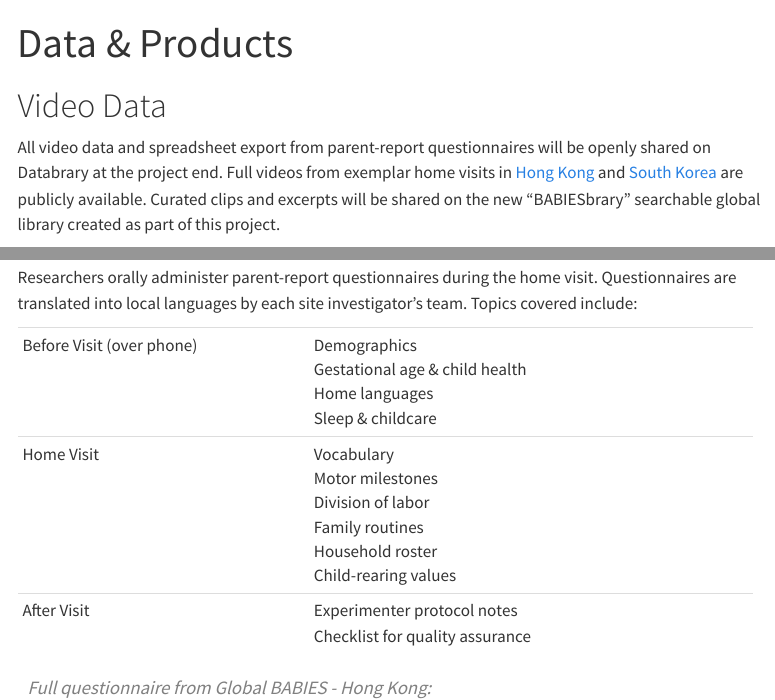
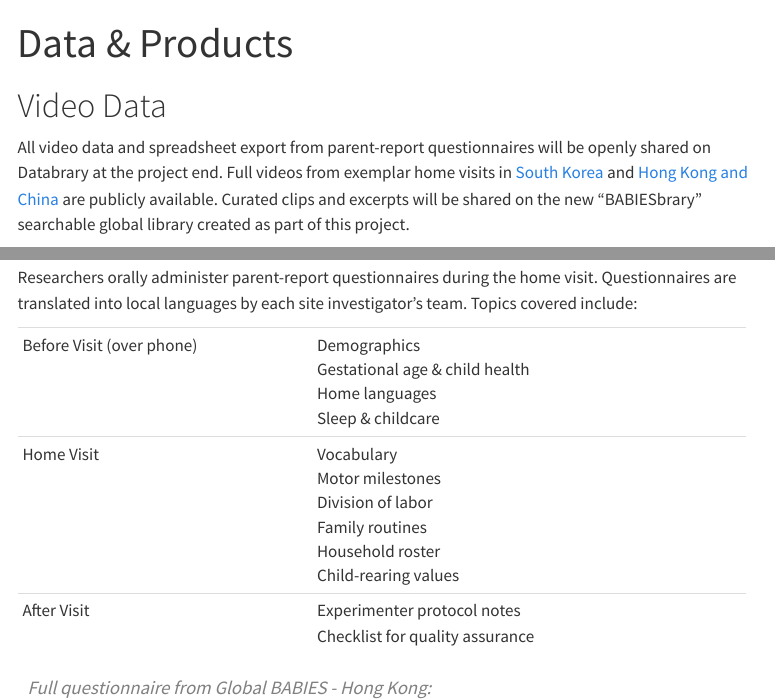
Before and after one commit to PLAY-behaviorome/Global-BABIES.org, a Quarto document (dataproducts.qmd): the page in a window 1100 px wide, from its top, and a second part further down, joined at a grey line. Rendered offline with R 4.5, knitr and Pandoc in place of Quarto, with nearby package versions; the code chunks are not run, so their results and figures are left out; menus at the side of the page are left out.

Commit message:
Updated site volumes

```diff
--- a/dataproducts.qmd
+++ b/dataproducts.qmd
@@ -4,7 +4,7 @@ title: "Data & Products"
 
 # Video Data
 
-All video data and spreadsheet export from parent-report questionnaires will be openly shared on Databrary at the project end. Full videos from exemplar home visits in [Hong Kong](https://nyu.databrary.org/volume/1745/slot/72036/-) and [South Korea](https://nyu.databrary.org/volume/1745/slot/72037/-) are publicly available. Curated clips and excerpts will be shared on the new "BABIESbrary" searchable global library created as part of this project.
+All video data and spreadsheet export from parent-report questionnaires will be openly shared on Databrary at the project end. Full videos from exemplar home visits in [South Korea](https://nyu.databrary.org/volume/1745/slot/72037/-) and [Hong Kong and China](https://nyu.databrary.org/volume/1611) are publicly available. Curated clips and excerpts will be shared on the new "BABIESbrary" searchable global library created as part of this project.
 
 All videos that are collected with go through a quality assurance (QA) process in which the BABIES team will ensure that participants meet inclusion criteria and protocol adhered to, such that videos are eligible to be included in the final sample. Videos that don't pass QA may be reused for other purposes, and as needed, the collection site will be provided additional training.
 
@@ -76,22 +76,22 @@ Researchers use Matterport 3D technology to produce a digital rendering of famil
 
 Researchers orally administer parent-report questionnaires during the home visit. Questionnaires are translated into local languages by each site investigator's team. Topics covered include:
 
-+---------------------------+-----------------------------------------+
-| Before Visit (over phone) | Demographics\                           |
-|                           | Gestational age & child health\         |
-|                           | Home languages\                         |
-|                           | Sleep & childcare                       |
-+---------------------------+-----------------------------------------+
-| Home Visit                | Vocabulary\                             |
-|                           | Motor milestones\                       |
-|                           | Division of labor\                      |
-|                           | Family routines\                        |
-|                           | Household roster\                       |
-|                           | Child-rearing values                    |
-+---------------------------+-----------------------------------------+
-| After Visit               | Experimenter protocol notes\            |
-|                           | Checklist for quality assurance         |
-+---------------------------+-----------------------------------------+
++---------------------------+----------------------------------------+
+| Before Visit (over phone) | Demographics\                          |
+|                           | Gestational age & child health\        |
+|                           | Home languages\                        |
+|                           | Sleep & childcare                      |
++---------------------------+----------------------------------------+
+| Home Visit                | Vocabulary\                            |
+|                           | Motor milestones\                      |
+|                           | Division of labor\                     |
+|                           | Family routines\                       |
+|                           | Household roster\                      |
+|                           | Child-rearing values                   |
++---------------------------+----------------------------------------+
+| After Visit               | Experimenter protocol notes\           |
+|                           | Checklist for quality assurance        |
++---------------------------+----------------------------------------+
 
 ::: vid
 [Full questionnaire from Global BABIES - Hong Kong:]{.descript}
```
Also changed, not shown: docs/search.json, 2 other files.
